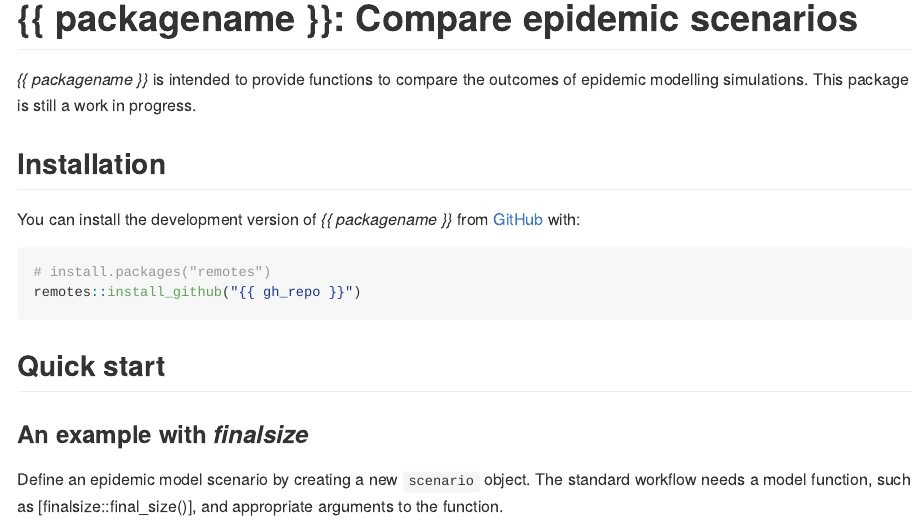
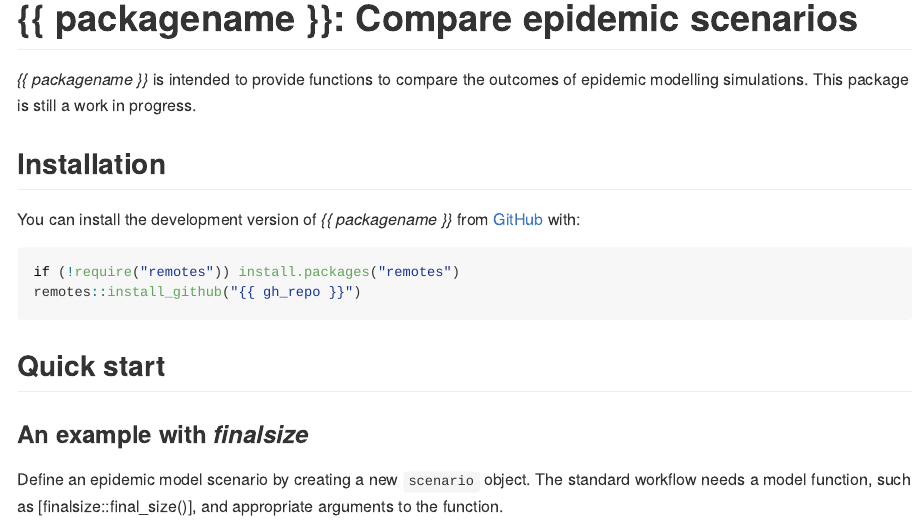
Before and after one commit to epiverse-trace/scenarios, an R Markdown document (README.Rmd): the page in a window 1100 px wide, from its top. Rendered offline with R 4.5, knitr and Pandoc, with nearby package versions; some code elsewhere in the file could not run offline; badge pictures from the web are left out.

Commit message:
Install remotes if not available

````diff
--- a/README.Rmd
+++ b/README.Rmd
@@ -30,7 +30,7 @@ _{{ packagename }}_ is intended to provide functions to compare the outcomes of
 You can install the development version of _{{ packagename }}_ from [GitHub](https://github.com/) with:
 
 ```{r}
-# install.packages("remotes")
+if (!require("remotes")) install.packages("remotes")
 remotes::install_github("{{ gh_repo }}")
 ```
 
````
